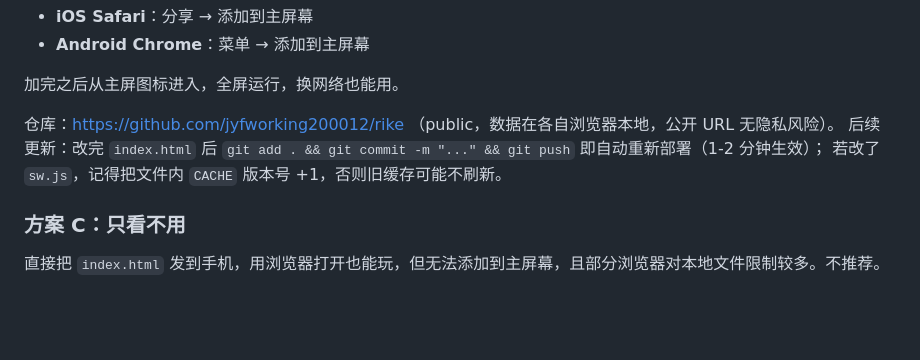
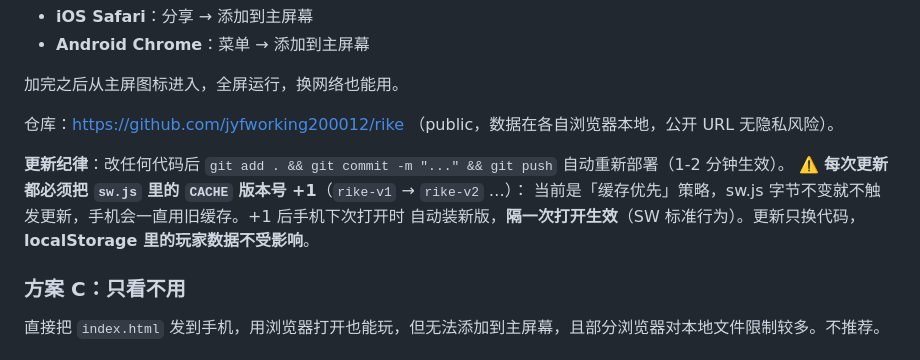
Before and after one commit to jyfworking200012/rike, a Markdown page: README.md, the part around the change. GitHub-like rendering; blank space fills up the shorter version.

Commit message:
README: 修正更新纪律——cache-first 下每次更新都必须 bump CACHE 版本

```diff
--- a/README.md
+++ b/README.md
@@ -57,8 +57,11 @@ python -m http.server 8000
 加完之后从主屏图标进入，全屏运行，换网络也能用。
 
 仓库：https://github.com/jyfworking200012/rike （public，数据在各自浏览器本地，公开 URL 无隐私风险）。
-后续更新：改完 `index.html` 后 `git add . && git commit -m "..." && git push` 即自动重新部署（1-2 分钟生效）；
-若改了 `sw.js`，记得把文件内 `CACHE` 版本号 +1，否则旧缓存可能不刷新。
+
+**更新纪律**：改任何代码后 `git add . && git commit -m "..." && git push` 自动重新部署（1-2 分钟生效）。
+⚠️ **每次更新都必须把 `sw.js` 里的 `CACHE` 版本号 +1**（`rike-v1` → `rike-v2` …）：
+当前是「缓存优先」策略，sw.js 字节不变就不触发更新，手机会一直用旧缓存。+1 后手机下次打开时
+自动装新版，**隔一次打开生效**（SW 标准行为）。更新只换代码，**localStorage 里的玩家数据不受影响**。
 
 ### 方案 C：只看不用
 
```
